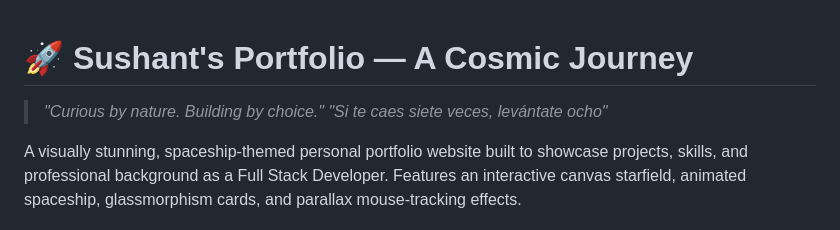
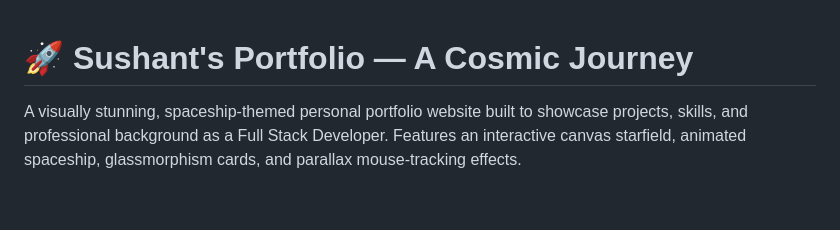
Before and after one commit to Sush1271/hellyeah, a Markdown page: README.md, the part around the change. Drawn GitHub-style; blank space fills up the shorter version.

Commit message:
Update README to remove introductory quotes
Removed quotes from the introduction section.

```diff
--- a/README.md
+++ b/README.md
@@ -1,7 +1,4 @@
 # 🚀 Sushant's Portfolio — A Cosmic Journey
-
-> *"Curious by nature. Building by choice."*
-> *"Si te caes siete veces, levántate ocho"*
 
 A visually stunning, spaceship-themed personal portfolio website built to showcase projects, skills, and professional background as a Full Stack Developer. Features an interactive canvas starfield, animated spaceship, glassmorphism cards, and parallax mouse-tracking effects.
 
```
